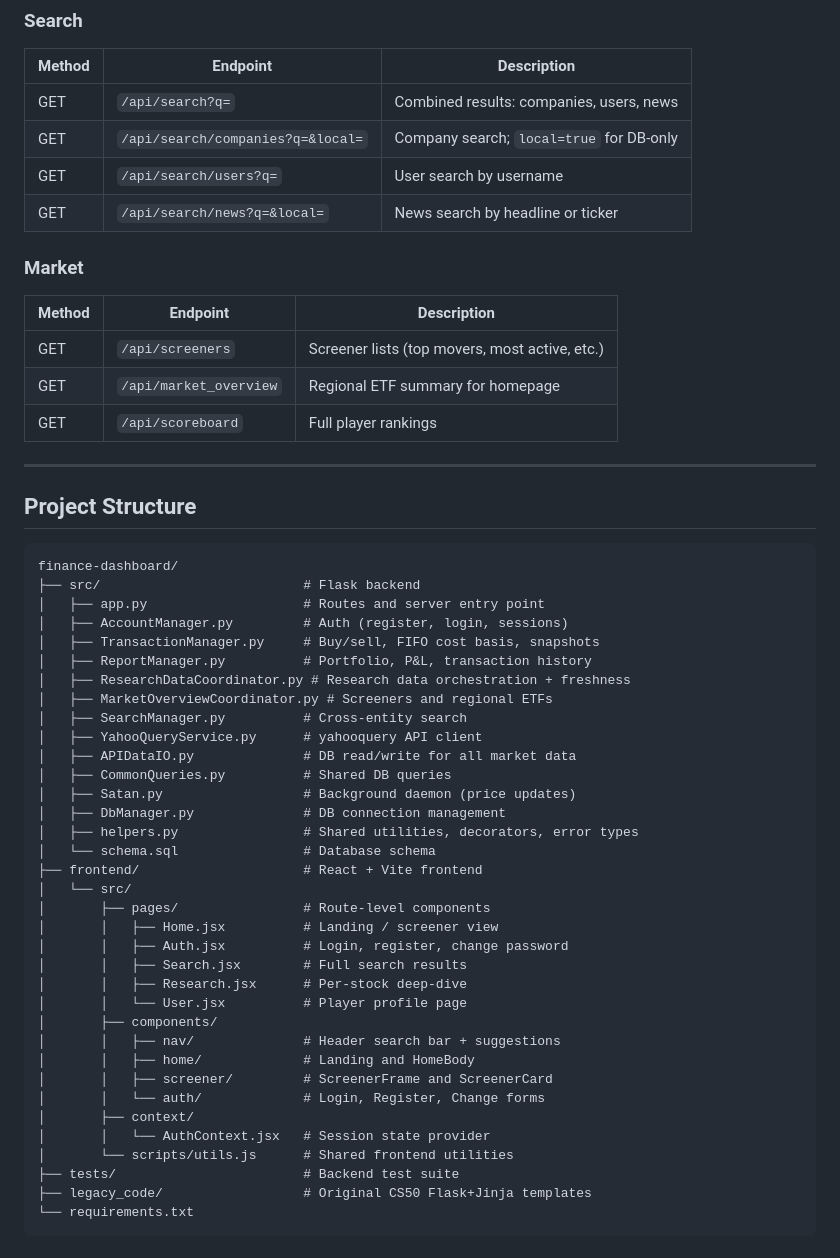
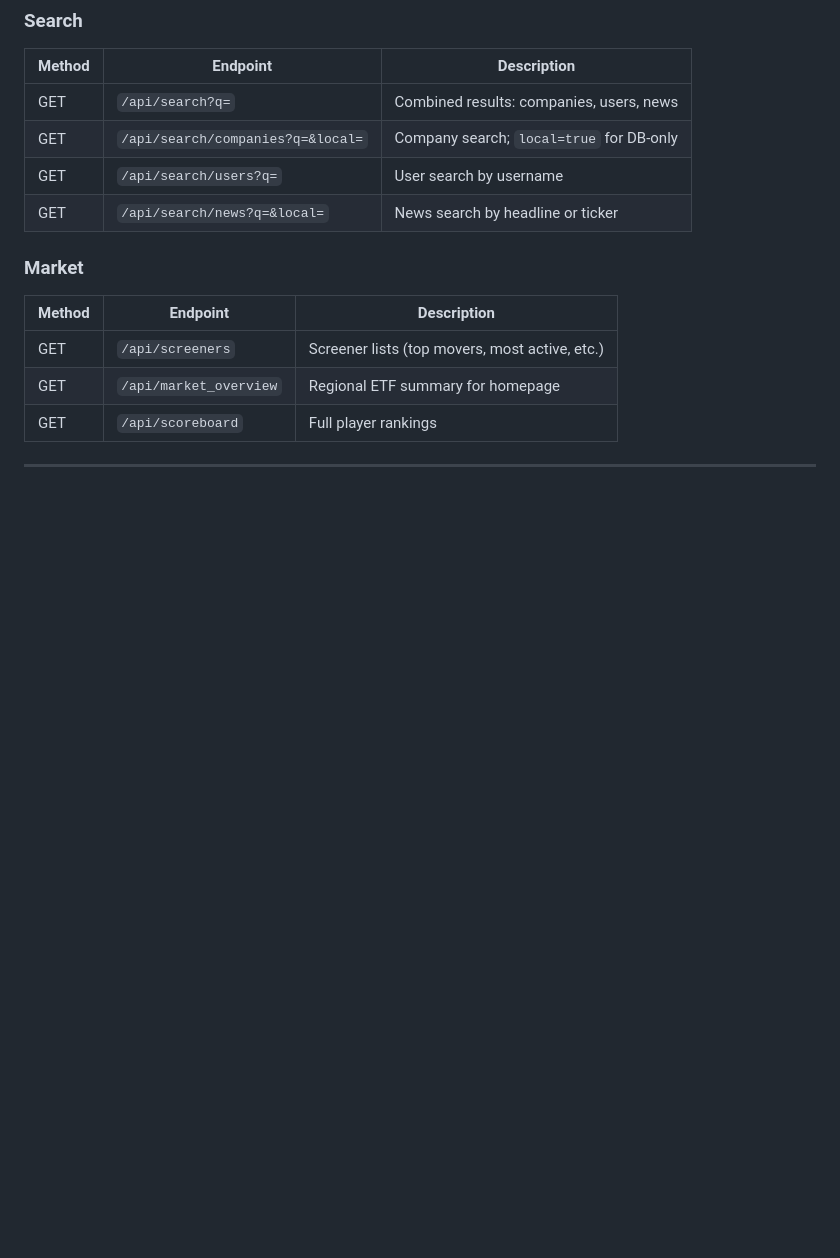
Before and after one commit to emmatey/finance-dashboard, a Markdown page: README.md, the part around the change. Rendered like a GitHub page; blank space fills up the shorter version.

Commit message:
Delete project structure section from README
Removed project structure section from README.

````diff
--- a/README.md
+++ b/README.md
@@ -127,43 +127,3 @@ The Flask backend is a REST API with a few implementation choices worth calling
 | GET | `/api/scoreboard` | Full player rankings |
 
 ---
-
-## Project Structure
-
-```
-finance-dashboard/
-├── src/                          # Flask backend
-│   ├── app.py                    # Routes and server entry point
-│   ├── AccountManager.py         # Auth (register, login, sessions)
-│   ├── TransactionManager.py     # Buy/sell, FIFO cost basis, snapshots
-│   ├── ReportManager.py          # Portfolio, P&L, transaction history
-│   ├── ResearchDataCoordinator.py # Research data orchestration + freshness
-│   ├── MarketOverviewCoordinator.py # Screeners and regional ETFs
-│   ├── SearchManager.py          # Cross-entity search
-│   ├── YahooQueryService.py      # yahooquery API client
-│   ├── APIDataIO.py              # DB read/write for all market data
-│   ├── CommonQueries.py          # Shared DB queries
-│   ├── Satan.py                  # Background daemon (price updates)
-│   ├── DbManager.py              # DB connection management
-│   ├── helpers.py                # Shared utilities, decorators, error types
-│   └── schema.sql                # Database schema
-├── frontend/                     # React + Vite frontend
-│   └── src/
-│       ├── pages/                # Route-level components
-│       │   ├── Home.jsx          # Landing / screener view
-│       │   ├── Auth.jsx          # Login, register, change password
-│       │   ├── Search.jsx        # Full search results
-│       │   ├── Research.jsx      # Per-stock deep-dive
-│       │   └── User.jsx          # Player profile page
-│       ├── components/
-│       │   ├── nav/              # Header search bar + suggestions
-│       │   ├── home/             # Landing and HomeBody
-│       │   ├── screener/         # ScreenerFrame and ScreenerCard
-│       │   └── auth/             # Login, Register, Change forms
-│       ├── context/
-│       │   └── AuthContext.jsx   # Session state provider
-│       └── scripts/utils.js      # Shared frontend utilities
-├── tests/                        # Backend test suite
-├── legacy_code/                  # Original CS50 Flask+Jinja templates
-└── requirements.txt
-```
````
